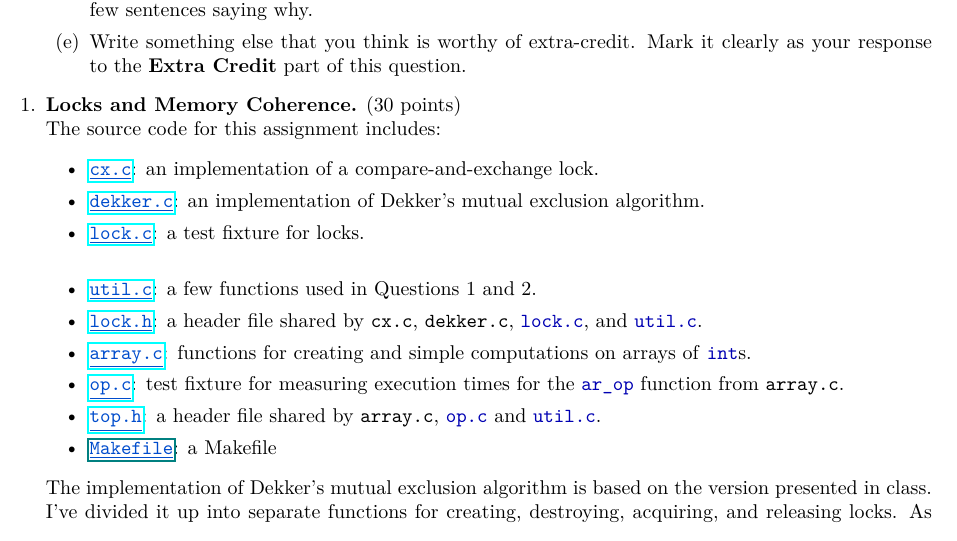
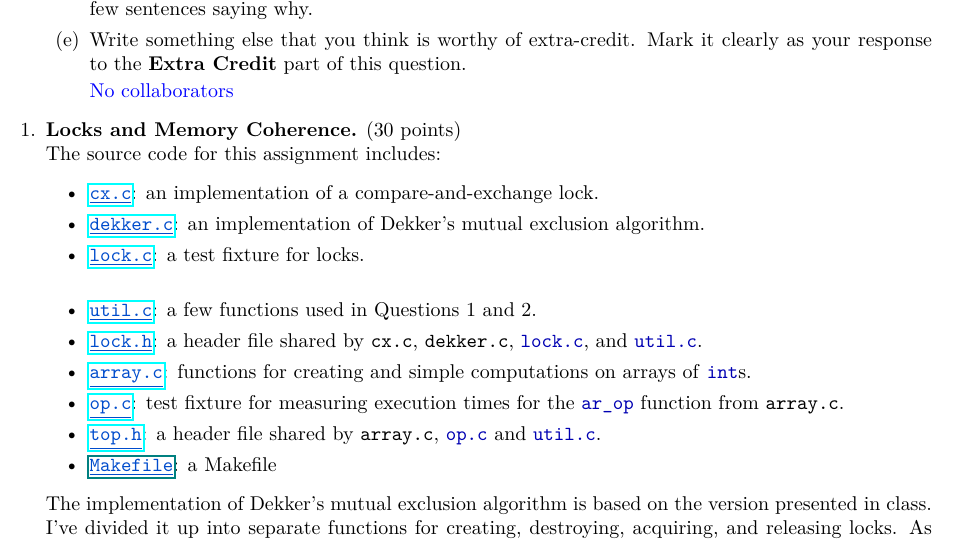
Before and after one commit to coopercwebb/cs-418, a LaTeX problem sheet (HW4/latex/hw4.tex): part of page 2 of 11, cut so that both start at the same text. Compiled offline with pdfLaTeX.

```diff
--- a/HW4/latex/hw4.tex
+++ b/HW4/latex/hw4.tex
@@ -16,6 +16,11 @@
 \newcommand{\erllib}{\hrefc{https://\srcdir/hw4_lib.erl}{hw4\_lib}}       % without the .erl extension
 \newlength{\xlen}
 \newlength{\ylen}
+
+\newenvironment{answer}
+{\color{blue}}
+{\normalfont}
+
 \newcounter{enumiisave}
 \begin{document}
 \noindent%
@@ -91,6 +96,11 @@
       \item Write something else that you think is worthy of extra-credit.
 	Mark it clearly as your response to the \textbf{Extra Credit} part
 	of this question.
+
+    \begin{answer}
+        No collaborators
+    \end{answer}
+
     \end{enumerate}
 
   \item \textbf{Locks and Memory Coherence.} (30 points)\label{q:lock}\\
```
Also changed, not shown: 1 other file.
